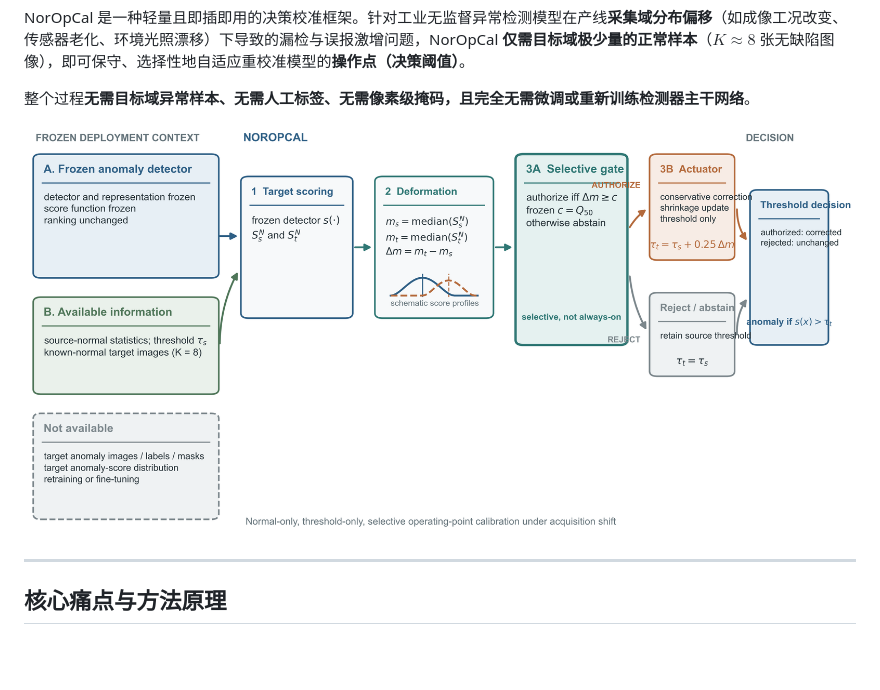
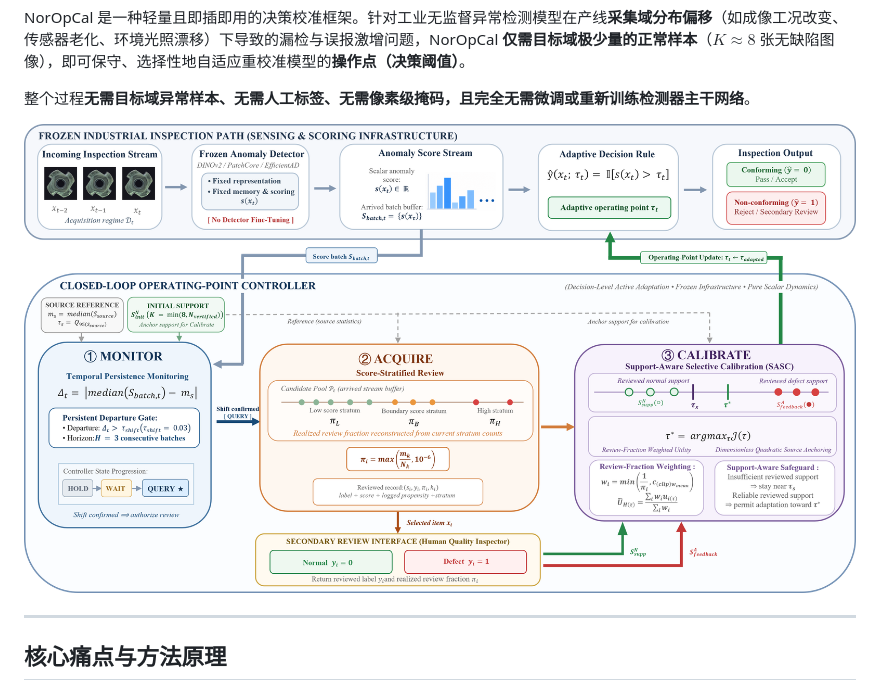
Before and after one commit to Fatespur/NorOpCal, a Markdown page: README.md, the part around the change. Rendered like a GitHub page; pictures changed too: assets/figures/Fig1_Framework.png (added), assets/figures/Fig1_NorOpCal_Overall_Framework.png (deleted); blank space fills up the shorter version.

Commit message:
docs: replace programmatic figure with authentic author framework diagram

```diff
--- a/README.md
+++ b/README.md
@@ -15,7 +15,7 @@ NorOpCal 是一种轻量且即插即用的决策校准框架。针对工业无
 
 整个过程**无需目标域异常样本、无需人工标签、无需像素级掩码，且完全无需微调或重新训练检测器主干网络**。
 
-![NorOpCal 框架总览](assets/figures/Fig1_NorOpCal_Overall_Framework.png)
+![NorOpCal 框架总览](assets/figures/Fig1_Framework.png)
 
 ---
 
```
Also changed, not shown: README_EN.md (+1 -1 lines).
